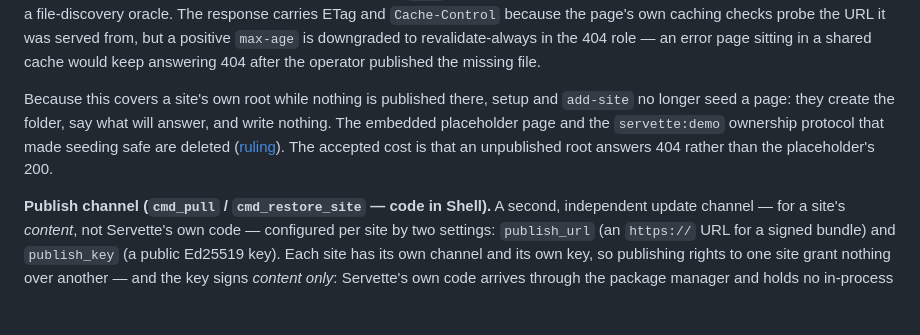
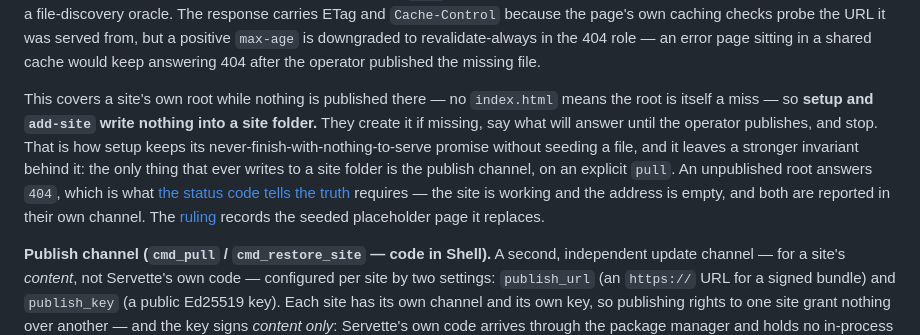
Before and after one commit to andy-emerson/Servette, a Markdown page: DESIGN.md, the part around the change. Drawn GitHub-style; blank space fills up the shorter version.

Commit message:
The error-page section is a snapshot, not a diff against the placeholder
The merge-scale documentation review caught two faults in one paragraph.

It was written as a change rather than a state — "no longer seed a page", "are
deleted", "rather than the placeholder's 200" — so a reader who never knew
Servette had a placeholder had to reconstruct one to follow the sentence. The
deletion belongs in the commit log and, as a superseded ruling, in
DECISIONS.md; DESIGN describes what is built. It now leads with what setup
does: creates the folder if missing, says what will answer, writes nothing.

And it still called the 404 at an unpublished root an "accepted cost" — the
framing the status-code principle replaced two commits earlier, left behind
in the one durable document that had not been re-read since. Two durable docs
disagreed about whether the same fact was a concession or a requirement. It
is a requirement, and now says so, pointing at the principle.

The rewrite states the invariant the change actually bought, which is
stronger than either: the only thing that ever writes to a site folder is the
publish channel, on an explicit pull.

Evidence: that invariant was checked, not assumed — every write in the module
was traced to its function. _extract_bundle (the publish channel) writes site
content; cmd_setup calls makedirs on the serve_dir but puts nothing in it;
unit files, config, and certs write outside any site folder; and the ACME
HTTP-01 challenge writes under ACME_WEBROOT (/var/lib/letsencrypt/webroot),
a separate root, not the served tree — the one case that would have falsified
the claim. The two arithmetic claims that read off the corrected counts also
re-checked: Server (799 code) is still the smallest of the three big
sections, and System plus Shell is 2,080 of 2,951 code lines, 70%. Sweep for
living status in durable docs: none. build.py --check and --check-counts
green, suite 480/480.

Co-Authored-By: Claude <noreply@anthropic.com>

```diff
--- a/DESIGN.md
+++ b/DESIGN.md
@@ -166,7 +166,7 @@ Install also provisions two host-level defenses, born of a production post-morte
 
 **The error-page role (code in Server).** Every server needs an error page, and a bare `Not found.` spends a whole response saying only that the reader was wrong. Where resolution comes up empty and the site root holds no `404.html`, the body is the embedded diagnostic page at status 404 — the status is honest, the path really is absent. Operator content wins both of the page's slots by simply existing: an entry named `selftest` in the site root takes `/selftest/`, and a `404.html` takes the default-miss body. In the 404 role the page reads its own role from `location.pathname`, drops the paragraph advertising Servette's wider features (an operator's error page is not this project's billboard), leads with the requested path, and adds two rows a bare 404 cannot give: what this response actually is, and whether anything is published at the site root — which separates a visitor who mistyped one path from an operator whose deploy never landed. It never enumerates the filesystem or guesses near-miss filenames, for the same reason the closed-system 404 (a `Host` matching no site) stays a bare line: an error page that did would be a file-discovery oracle. The response carries ETag and `Cache-Control` because the page's own caching checks probe the URL it was served from, but a positive `max-age` is downgraded to revalidate-always in the 404 role — an error page sitting in a shared cache would keep answering 404 after the operator published the missing file.
 
-Because this covers a site's own root while nothing is published there, setup and `add-site` no longer seed a page: they create the folder, say what will answer, and write nothing. The embedded placeholder page and the `servette:demo` ownership protocol that made seeding safe are deleted ([ruling](DECISIONS.md#the-default-error-page-diagnoses-the-placeholder-is-retired)). The accepted cost is that an unpublished root answers 404 rather than the placeholder's 200.
+This covers a site's own root while nothing is published there — no `index.html` means the root is itself a miss — so **setup and `add-site` write nothing into a site folder.** They create it if missing, say what will answer until the operator publishes, and stop. That is how setup keeps its never-finish-with-nothing-to-serve promise without seeding a file, and it leaves a stronger invariant behind it: the only thing that ever writes to a site folder is the publish channel, on an explicit `pull`. An unpublished root answers `404`, which is what [the status code tells the truth](#the-status-code-tells-the-truth) requires — the site is working and the address is empty, and both are reported in their own channel. The [ruling](DECISIONS.md#the-default-error-page-diagnoses-the-placeholder-is-retired) records the seeded placeholder page it replaces.
 
 **Publish channel (`cmd_pull` / `cmd_restore_site` — code in Shell).** A second, independent update channel — for a site's *content*, not Servette's own code — configured per site by two settings: `publish_url` (an `https://` URL for a signed bundle) and `publish_key` (a public Ed25519 key). Each site has its own channel and its own key, so publishing rights to one site grant nothing over another — and the key signs *content only*: Servette's own code arrives through the package manager and holds no in-process signing key to confuse it with. Disabled by default; `_production_issues()` flags a half-configured channel (one setting present, not both). Triggered only by the interactive `pull` command — no network-reachable trigger exists.
 
```
